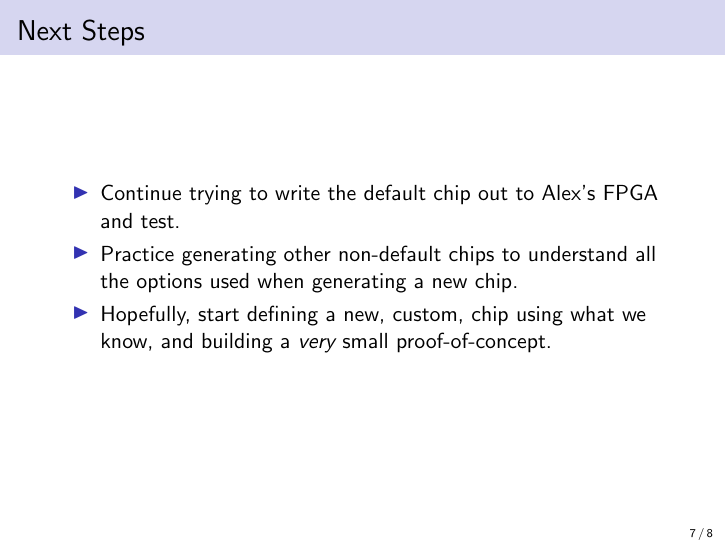
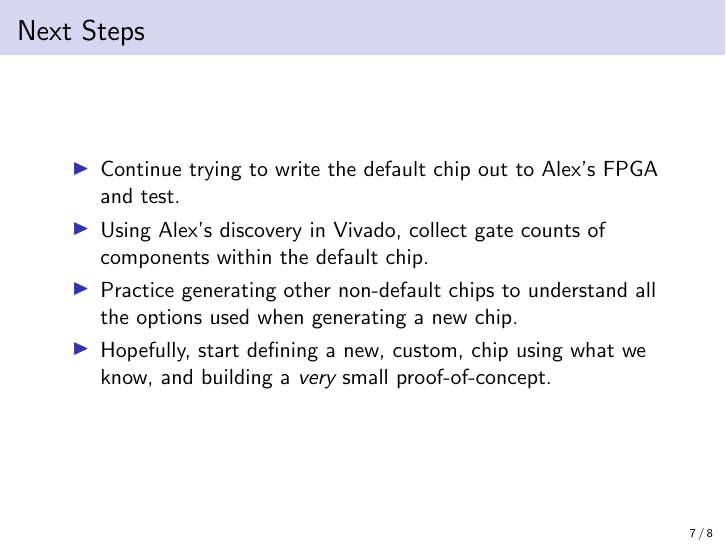
Before and after one commit to KarlJoad/ece497, LaTeX slides (weekly_report/week_03/week_03.tex): page 7 of 8. Compiled offline with pdfLaTeX.

Commit message:
Week 03: Add another "Next Steps" bullet about gate counting

```diff
--- a/weekly_report/week_03/week_03.tex
+++ b/weekly_report/week_03/week_03.tex
@@ -78,6 +78,7 @@
   \frametitle{\nameref*{sec:Next_Steps}}
   \begin{itemize}
   \item Continue trying to write the default chip out to Alex's FPGA and test.
+  \item Using Alex's discovery in Vivado, collect gate counts of components within the default chip.
   \item Practice generating other non-default chips to understand all the options used when generating a new chip.
   \item Hopefully, start defining a new, custom, chip using what we know, and building a \emph{very} small proof-of-concept.
   \end{itemize}
```
Also changed, not shown: weekly_report/week_03/week_03.pdf.
